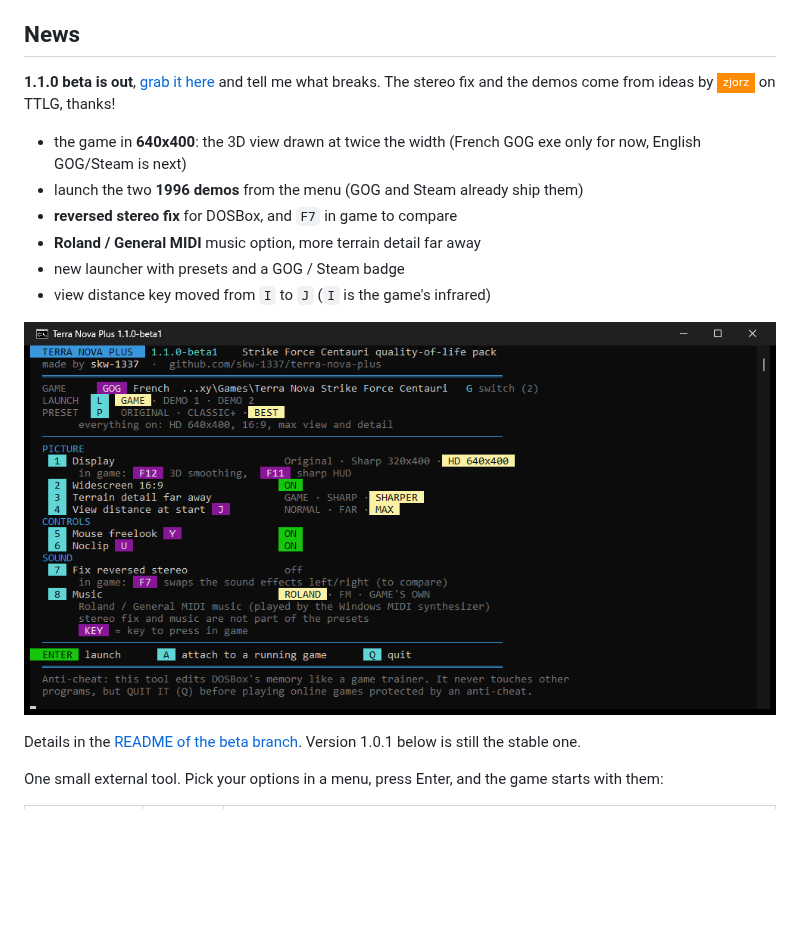
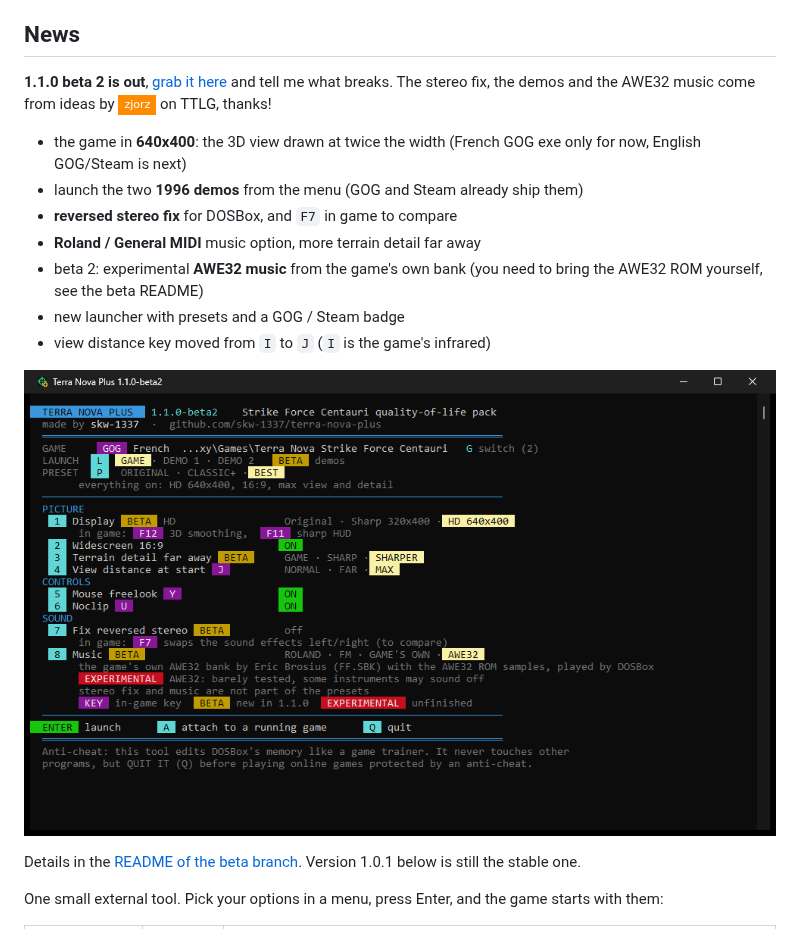
Before and after one commit to skw-1337/terra-nova-plus, a Markdown page: README.md, the part around the change. Drawn GitHub-style; pictures changed too: docs/launcher.png; badges without logos; blank space fills up the shorter version.

Commit message:
README: beta 2

```diff
--- a/README.md
+++ b/README.md
@@ -4,12 +4,13 @@
 
 ## News
 
-**1.1.0 beta is out**, [grab it here](https://github.com/skw-1337/terra-nova-plus/releases/tag/v1.1.0-beta1) and tell me what breaks. The stereo fix and the demos come from ideas by [![zjorz](https://img.shields.io/badge/zjorz-ff8c00?style=flat-square)](https://www.ttlg.com/forums/member.php?u=77813) on TTLG, thanks!
+**1.1.0 beta 2 is out**, [grab it here](https://github.com/skw-1337/terra-nova-plus/releases/tag/v1.1.0-beta2) and tell me what breaks. The stereo fix, the demos and the AWE32 music come from ideas by [![zjorz](https://img.shields.io/badge/zjorz-ff8c00?style=flat-square)](https://www.ttlg.com/forums/member.php?u=77813) on TTLG, thanks!
 
 - the game in **640x400**: the 3D view drawn at twice the width (French GOG exe only for now, English GOG/Steam is next)
 - launch the two **1996 demos** from the menu (GOG and Steam already ship them)
 - **reversed stereo fix** for DOSBox, and `F7` in game to compare
 - **Roland / General MIDI** music option, more terrain detail far away
+- beta 2: experimental **AWE32 music** from the game's own bank (you need to bring the AWE32 ROM yourself, see the beta README)
 - new launcher with presets and a GOG / Steam badge
 - view distance key moved from `I` to `J` (`I` is the game's infrared)
 
```
